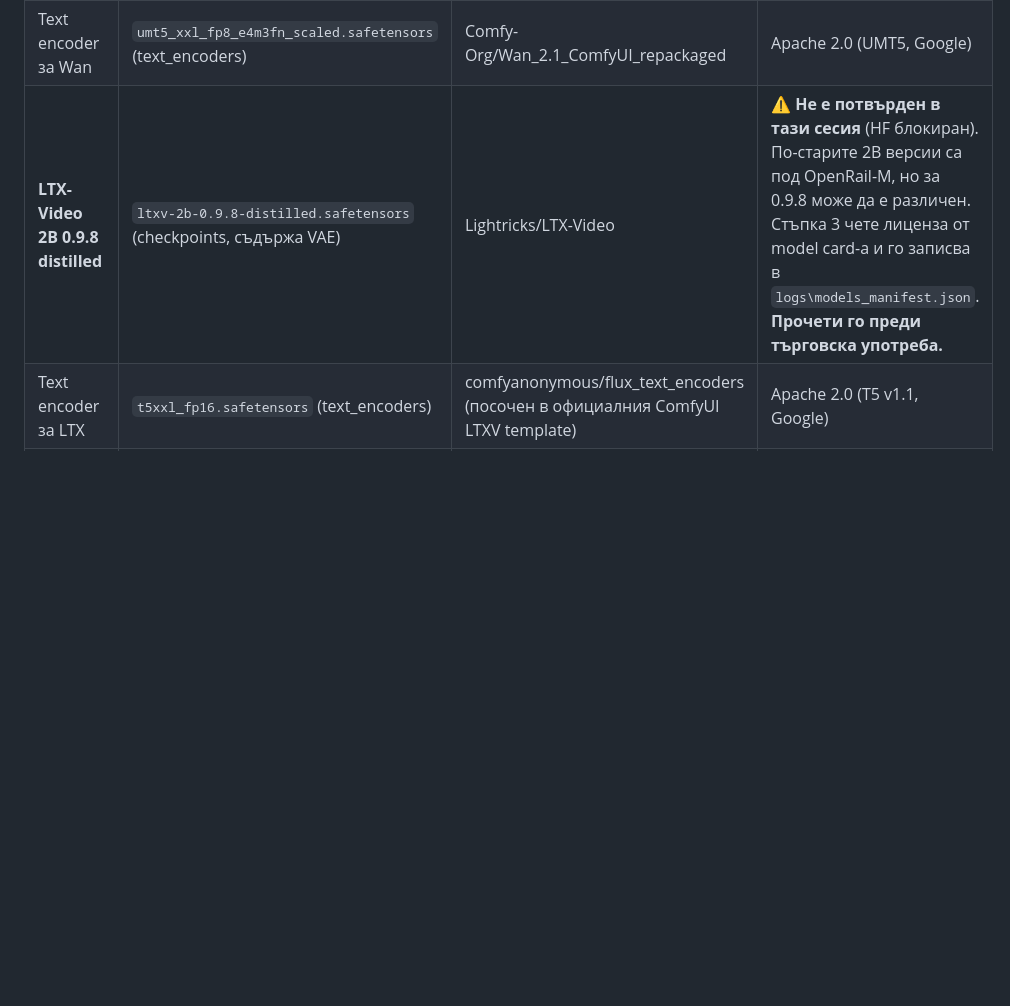
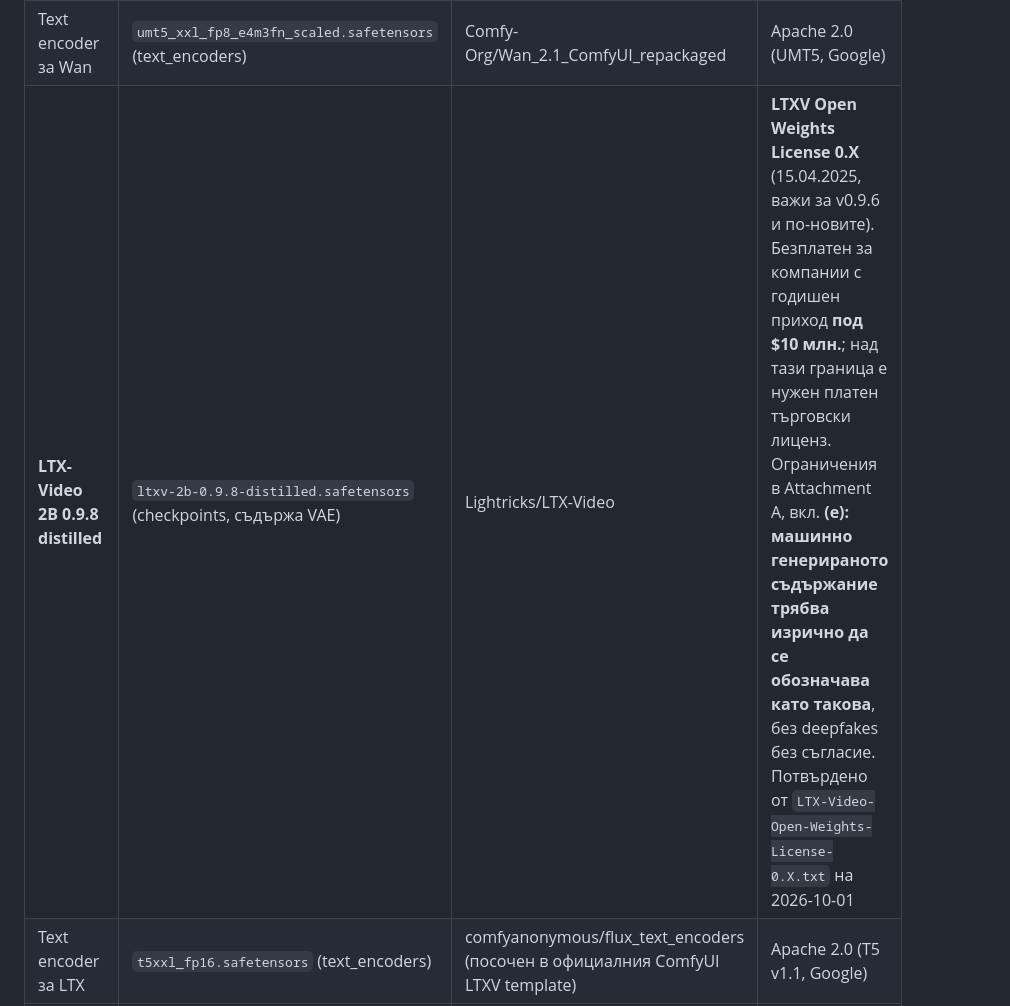
Before and after one commit to antoinecodex7/antoinecodex7-repo, a Markdown page: ANTOINE_AI_VIDEO_STUDIO/SETUP_REPORT.md, the part around the change. GitHub-like rendering; blank space fills up the shorter version.

Commit message:
Record LTXV Open Weights License 0.X terms in setup report
Co-Authored-By: Claude Opus 5.5 <noreply@anthropic.com>
Claude-Session: https://claude.ai/code/session_01DJzYYTyYQSgWFoXfuUVwmE

```diff
--- a/ANTOINE_AI_VIDEO_STUDIO/SETUP_REPORT.md
+++ b/ANTOINE_AI_VIDEO_STUDIO/SETUP_REPORT.md
@@ -71,7 +71,7 @@ PyTorch с CUDA 13.0 и изрично забранява варианта cu126
 |---|---|---|---|
 | **Wan 2.2 TI2V 5B** | `wan2.2_ti2v_5B_fp16.safetensors` (diffusion_models), `wan2.2_vae.safetensors` (vae) | Comfy-Org/Wan_2.2_ComfyUI_Repackaged (препакетирано от Wan-AI/Wan2.2-TI2V-5B, посочено в официалния ComfyUI template) | Apache 2.0 (Wan-AI) |
 | Text encoder за Wan | `umt5_xxl_fp8_e4m3fn_scaled.safetensors` (text_encoders) | Comfy-Org/Wan_2.1_ComfyUI_repackaged | Apache 2.0 (UMT5, Google) |
-| **LTX-Video 2B 0.9.8 distilled** | `ltxv-2b-0.9.8-distilled.safetensors` (checkpoints, съдържа VAE) | Lightricks/LTX-Video | ⚠ **Не е потвърден в тази сесия** (HF блокиран). По-старите 2B версии са под OpenRail-M, но за 0.9.8 може да е различен. Стъпка 3 чете лиценза от model card-а и го записва в `logs\models_manifest.json`. **Прочети го преди търговска употреба.** |
+| **LTX-Video 2B 0.9.8 distilled** | `ltxv-2b-0.9.8-distilled.safetensors` (checkpoints, съдържа VAE) | Lightricks/LTX-Video | **LTXV Open Weights License 0.X** (15.04.2025, важи за v0.9.6 и по-новите). Безплатен за компании с годишен приход **под $10 млн.**; над тази граница е нужен платен търговски лиценз. Ограничения в Attachment A, вкл. **(e): машинно генерираното съдържание трябва изрично да се обозначава като такова**, без deepfakes без съгласие. Потвърдено от `LTX-Video-Open-Weights-License-0.X.txt` на 2026-10-01 |
 | Text encoder за LTX | `t5xxl_fp16.safetensors` (text_encoders) | comfyanonymous/flux_text_encoders (посочен в официалния ComfyUI LTXV template) | Apache 2.0 (T5 v1.1, Google) |
 | Резерва: Wan 2.1 T2V 1.3B | само с `02_download_models.ps1 -Set wan21_fallback` | Comfy-Org/Wan_2.1_ComfyUI_repackaged | Apache 2.0 |
 
```
